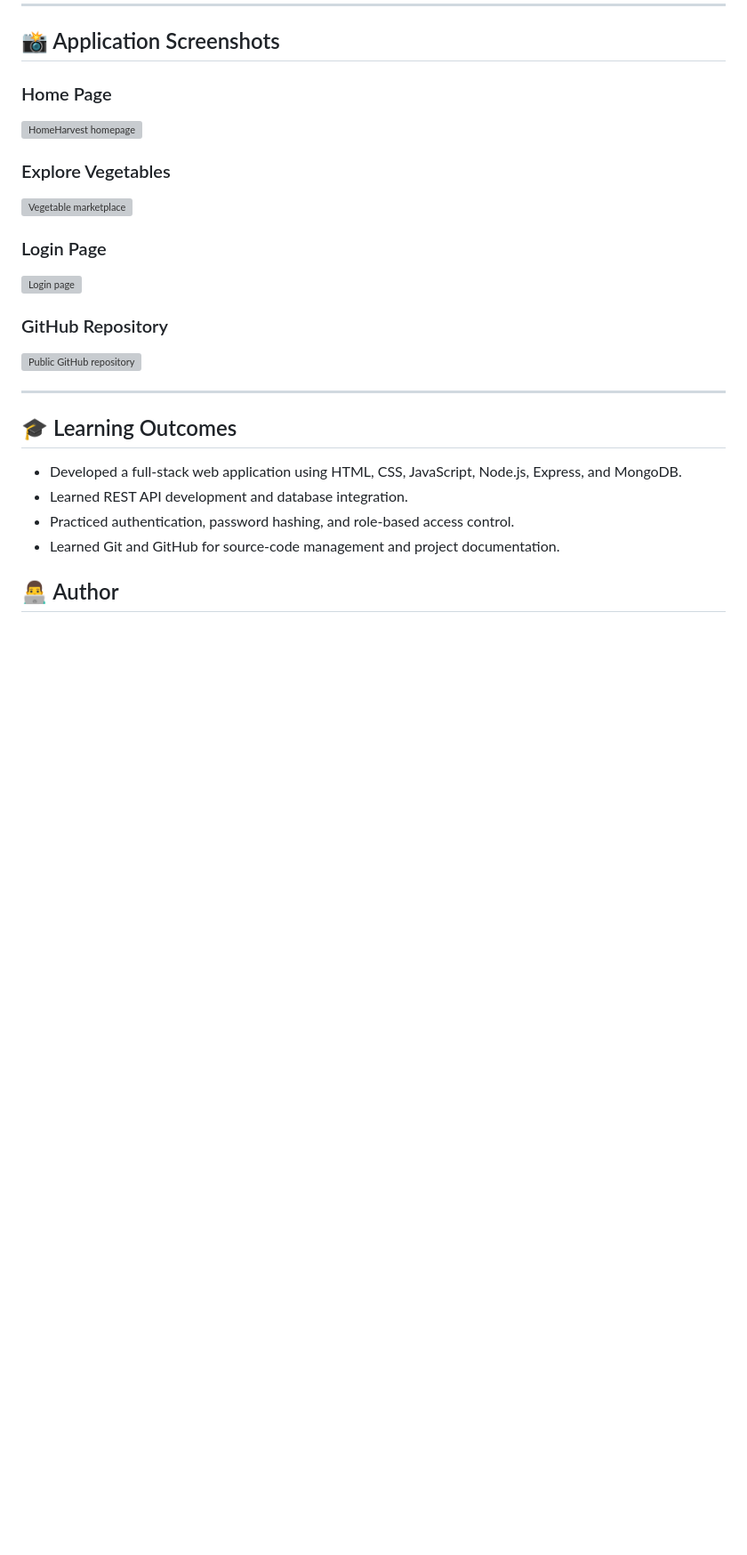
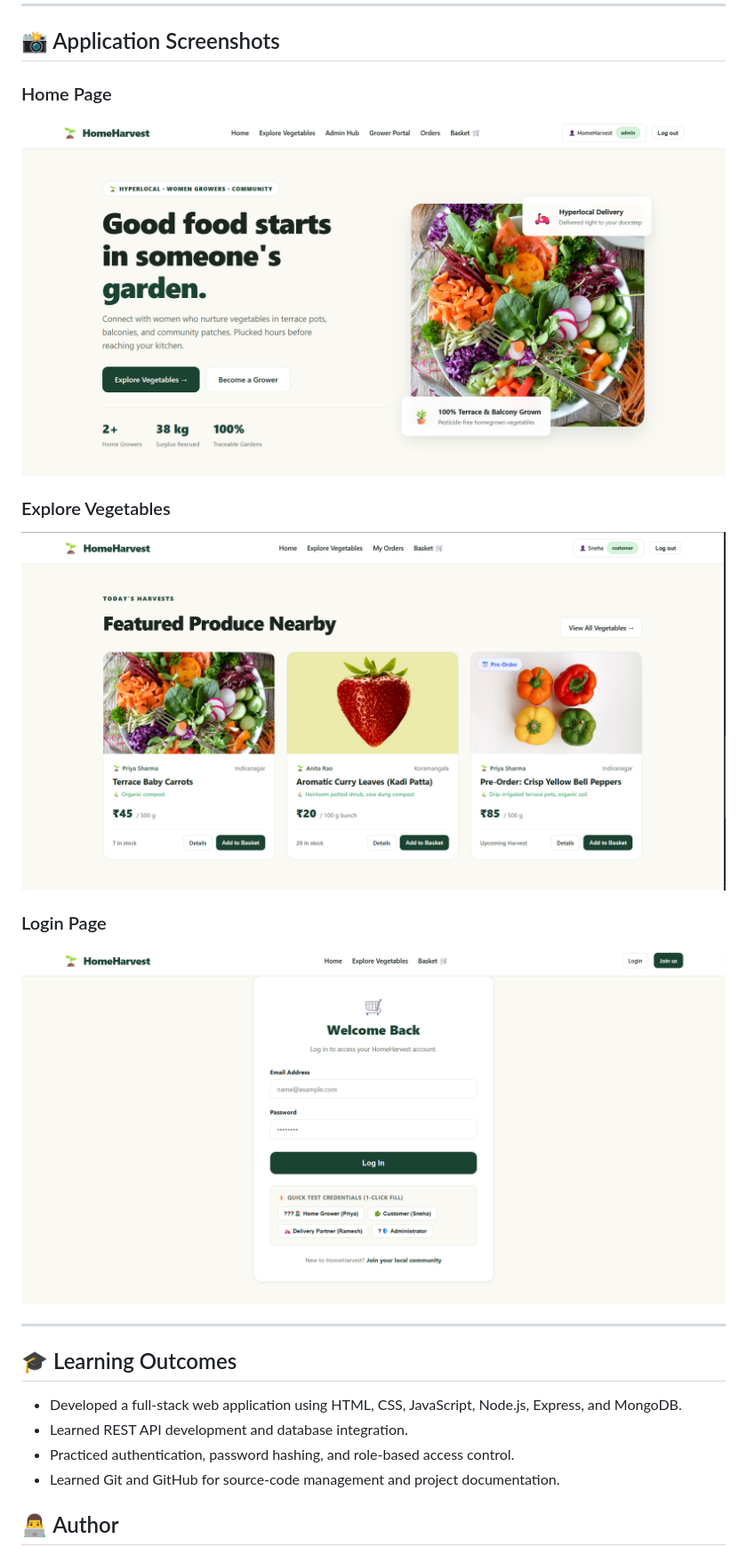
Before and after one commit to sravanichalla0504-tech/HomeHarvest, a Markdown page: README.md, the part around the change. Shown at 89% size. Rendered like a GitHub page; blank space fills up the shorter version; grey boxes are pictures that could not be loaded.

```diff
--- a/README.md
+++ b/README.md
@@ -206,16 +206,13 @@ HomeHarvest-code-bundle/
 ## 📸 Application Screenshots
 
 ### Home Page
-![HomeHarvest homepage](screenshots/01-homepage.png)
+![HomeHarvest homepage](01-homepage.png)
 
 ### Explore Vegetables
-![Vegetable marketplace](screenshots/02-explore-vegetables.png)
+![Vegetable marketplace](02-explore-vegetables.png)
 
 ### Login Page
-![Login page](screenshots/03-login.png)
-
-### GitHub Repository
-![Public GitHub repository](screenshots/04-github-repository.png)
+![Login page](03-login.png)
 
 ---
 
```
